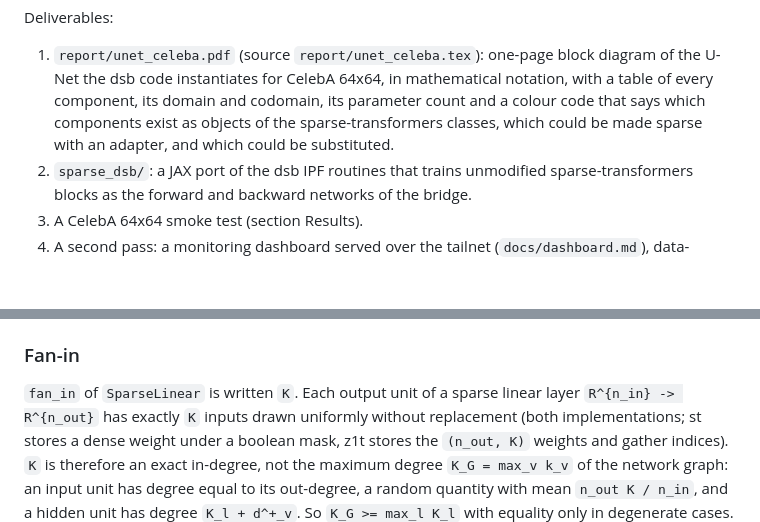
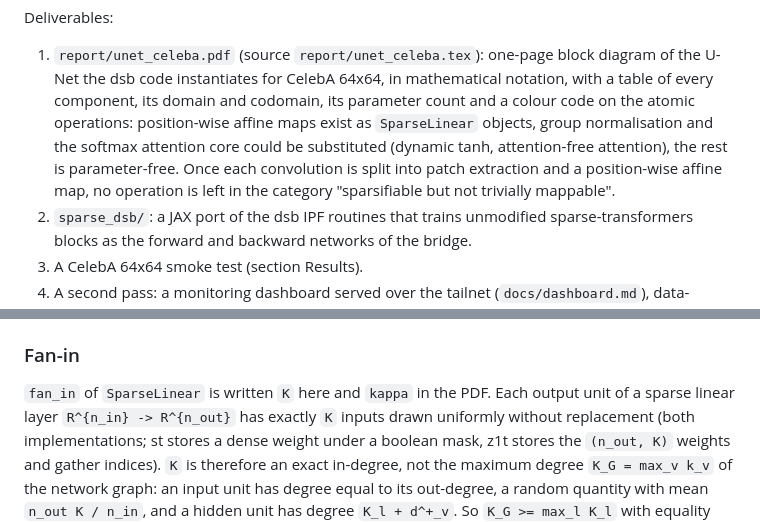
Before and after one commit to conancarrow-ai/SchrodingerDistillation, a Markdown page: README.md, 2 parts joined by grey strips. GitHub-like rendering; blank space fills up the shorter version.

Commit message:
README: describe the card's atomic colour code, name kappa
Co-Authored-By: Claude Fable 5.1 <noreply@anthropic.com>

```diff
--- a/README.md
+++ b/README.md
@@ -15,9 +15,13 @@ Deliverables:
 1. `report/unet_celeba.pdf` (source `report/unet_celeba.tex`): one-page block
    diagram of the U-Net the dsb code instantiates for CelebA 64x64, in
    mathematical notation, with a table of every component, its domain and
-   codomain, its parameter count and a colour code that says which components
-   exist as objects of the sparse-transformers classes, which could be made
-   sparse with an adapter, and which could be substituted.
+   codomain, its parameter count and a colour code on the atomic operations:
+   position-wise affine maps exist as `SparseLinear` objects, group
+   normalisation and the softmax attention core could be substituted (dynamic
+   tanh, attention-free attention), the rest is parameter-free. Once each
+   convolution is split into patch extraction and a position-wise affine map,
+   no operation is left in the category "sparsifiable but not trivially
+   mappable".
 2. `sparse_dsb/`: a JAX port of the dsb IPF routines that trains unmodified
    sparse-transformers blocks as the forward and backward networks of the bridge.
 3. A CelebA 64x64 smoke test (section Results).
@@ -162,7 +166,7 @@ z1t's own layer.
 
 ### Fan-in
 
-`fan_in` of `SparseLinear` is written `K`. Each output unit of a sparse linear
+`fan_in` of `SparseLinear` is written `K` here and `kappa` in the PDF. Each output unit of a sparse linear
 layer `R^{n_in} -> R^{n_out}` has exactly `K` inputs drawn uniformly without
 replacement (both implementations; st stores a dense weight under a boolean
 mask, z1t stores the `(n_out, K)` weights and gather indices). `K` is therefore
```
